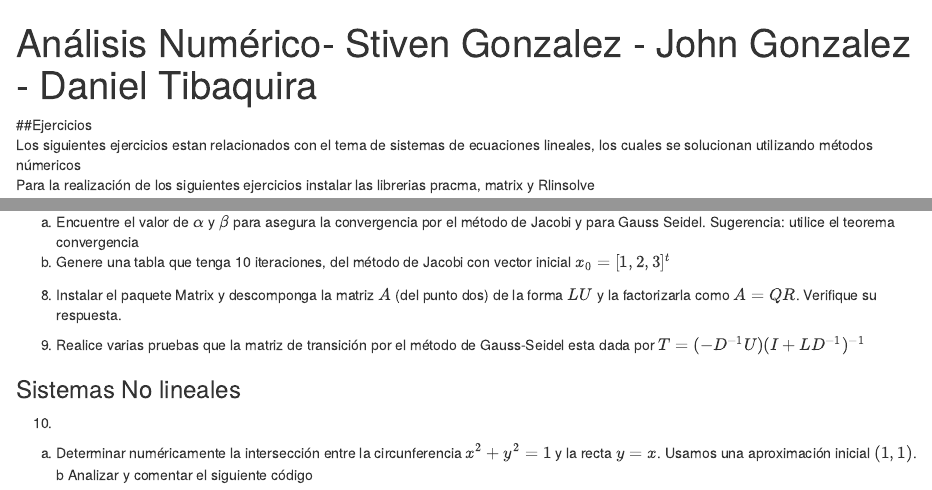
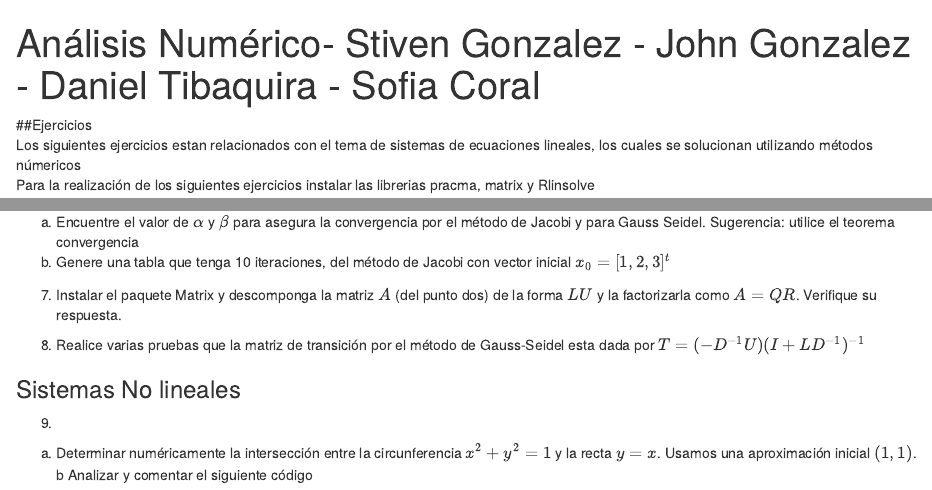
Before and after one commit to stivgo/Analisis-Numerico, an R Markdown document (Taller2/taller_sistemas_2020.Rmd): the page in a window 1100 px wide, from its top, and a second part further down, joined at a grey line. Rendered offline with R 4.5, knitr and Pandoc, with nearby package versions; code that draws random numbers runs with fixed seeds of ours; some code elsewhere in the file could not run offline.

Commit message:
Actualización

````diff
--- a/Taller2/taller_sistemas_2020.Rmd
+++ b/Taller2/taller_sistemas_2020.Rmd
@@ -1,5 +1,5 @@
 ---
-title: "Análisis Numérico- Stiven Gonzalez - John Gonzalez - Daniel Tibaquira"
+title: "Análisis Numérico- Stiven Gonzalez - John Gonzalez - Daniel Tibaquira - Sofia Coral"
 output:
   html_document:
     df_print: paged
@@ -221,13 +221,13 @@ $-x+y+ \alpha$$z=1$
 a. Encuentre el valor de $\alpha$ y $\beta$ para asegura la convergencia por el método de Jacobi y para Gauss Seidel. Sugerencia: utilice el teorema convergencia
 b. Genere una tabla que tenga 10 iteraciones, del método de Jacobi con vector inicial $x_{0}=[1,2,3]^t$
 
-8. Instalar el paquete Matrix y descomponga la matriz $A$ (del punto dos) de la forma $LU$ y la factorizarla como $A=QR$. Verifique su respuesta.
+7. Instalar el paquete Matrix y descomponga la matriz $A$ (del punto dos) de la forma $LU$ y la factorizarla como $A=QR$. Verifique su respuesta.
 
-9. Realice varias pruebas que la matriz de transición por el método de Gauss-Seidel esta dada por $T=(-D^{-1}U)(I+LD^{-1})^{-1}$
+8. Realice varias pruebas que la matriz de transición por el método de Gauss-Seidel esta dada por $T=(-D^{-1}U)(I+LD^{-1})^{-1}$
 
 
 ### Sistemas No lineales
-10.
+9.
 a. Determinar numéricamente la intersección entre la circunferencia $x^2 + y^2 = 1$ y la recta $y = x$. Usamos una aproximación inicial $(1,1)$.
 b Analizar y comentar el siguiente código
 ```{r, echo=T}
````
Also changed, not shown: Taller2/taller_sistemas_2020.nb.html, Taller2/taller_sistemas_2020.Rmd (2 more changed lines).
